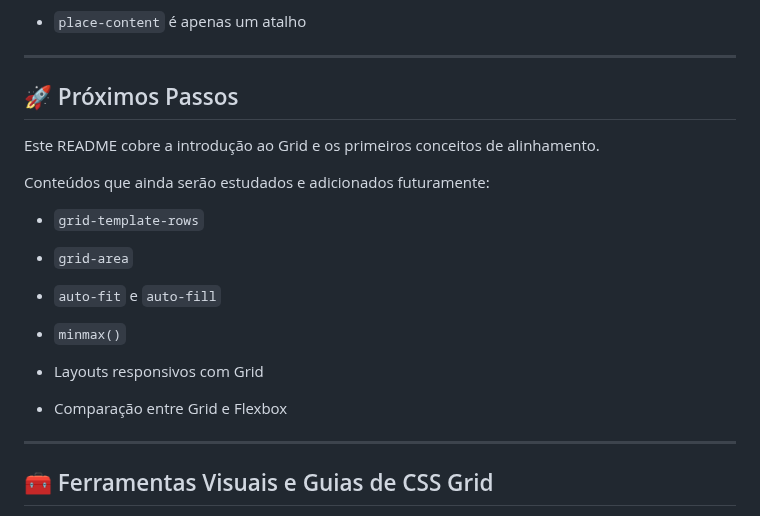
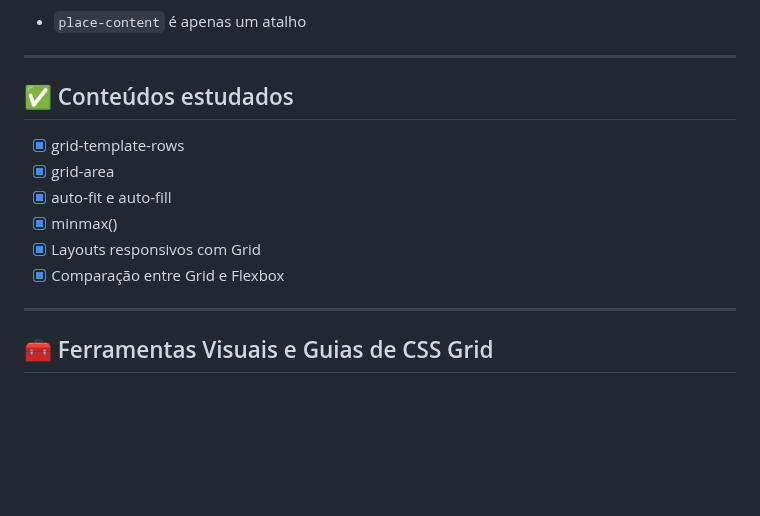
Before and after one commit to ewtfiwl/html-css-js-notes, a Markdown page: Grid/README.md, the part around the change. GitHub-like rendering; blank space fills up the shorter version.

Commit message:
Update Grid README with completed topics

```diff
--- a/Grid/README.md
+++ b/Grid/README.md
@@ -347,23 +347,14 @@ place-content: center;
 
 ---
 
-## 🚀 Próximos Passos
+## ✅ Conteúdos estudados
 
-Este README cobre a introdução ao Grid e os primeiros conceitos de alinhamento.
-
-Conteúdos que ainda serão estudados e adicionados futuramente:
-
-- `grid-template-rows`
-
-- `grid-area`
-
-- `auto-fit` e `auto-fill`
-
-- `minmax()`
-
-- Layouts responsivos com Grid
-
-- Comparação entre Grid e Flexbox
+- [x] grid-template-rows
+- [x] grid-area
+- [x] auto-fit e auto-fill
+- [x] minmax()
+- [x] Layouts responsivos com Grid
+- [x] Comparação entre Grid e Flexbox
 
 ---
 
```
